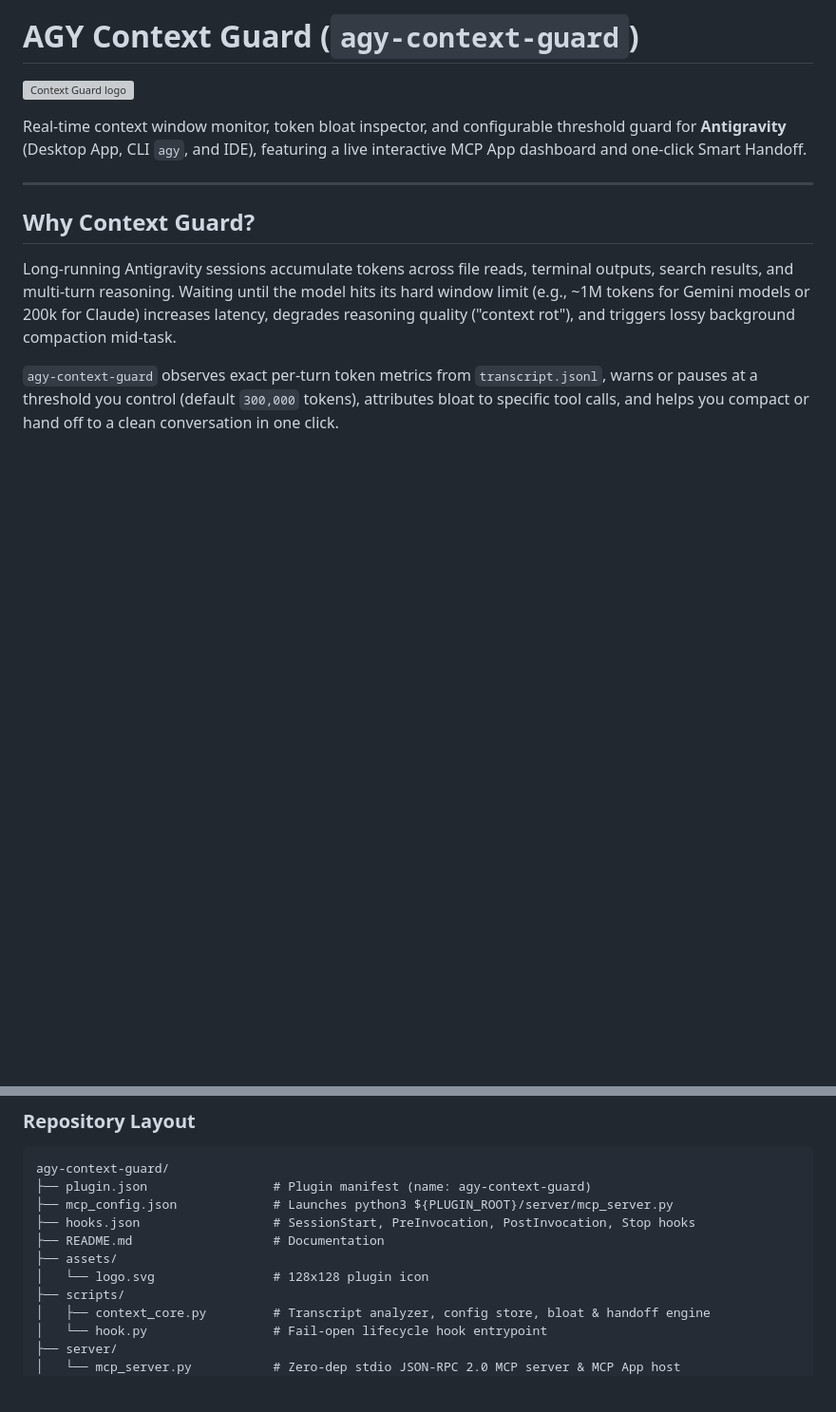
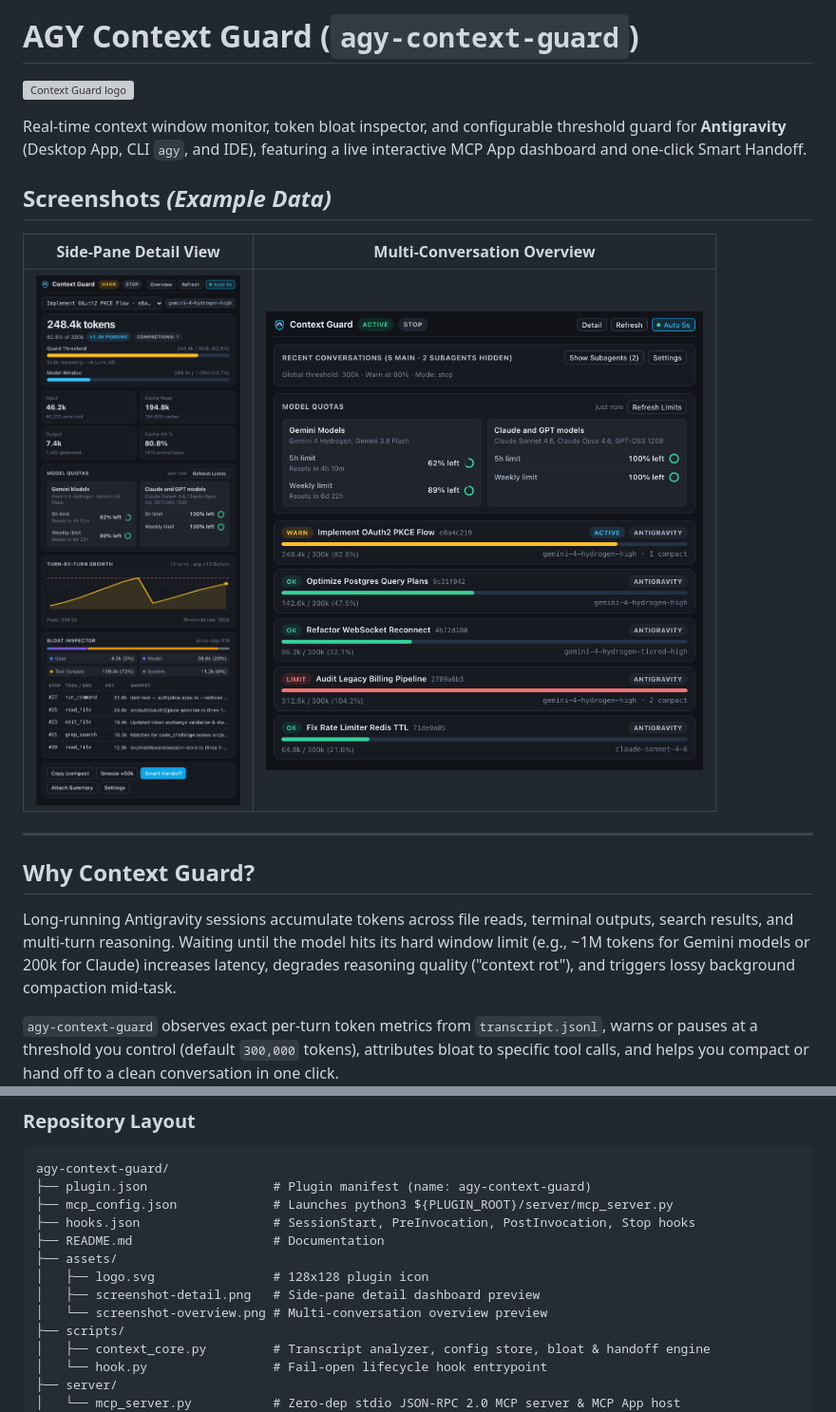
Before and after one commit to tamzidpeace/agy-lens, a Markdown page: README.md, 2 parts joined by grey strips. Shown at 95% size. Rendered like a GitHub page; pictures changed too: assets/screenshot-detail.png (added), assets/screenshot-overview.png (added); blank space fills up the shorter version; grey boxes are pictures that could not be loaded.

Commit message:
feat: add live Antigravity model quotas panel and README screenshots

```diff
--- a/README.md
+++ b/README.md
@@ -5,6 +5,12 @@
 </p>
 
 Real-time context window monitor, token bloat inspector, and configurable threshold guard for **Antigravity** (Desktop App, CLI `agy`, and IDE), featuring a live interactive MCP App dashboard and one-click Smart Handoff.
+
+## Screenshots *(Example Data)*
+
+| Side-Pane Detail View | Multi-Conversation Overview |
+|---|---|
+| <img src="assets/screenshot-detail.png" width="340" alt="Context Guard detail dashboard showing token gauges, turn-by-turn sparkline, bloat inspector, and actions" /> | <img src="assets/screenshot-overview.png" width="460" alt="Context Guard overview listing recent conversations with live token usage bars and compaction counts" /> |
 
 ---
 
@@ -38,7 +44,9 @@ agy-context-guard/
 ├── hooks.json                  # SessionStart, PreInvocation, PostInvocation, Stop hooks
 ├── README.md                   # Documentation
 ├── assets/
-│   └── logo.svg                # 128x128 plugin icon
+│   ├── logo.svg                # 128x128 plugin icon
+│   ├── screenshot-detail.png   # Side-pane detail dashboard preview
+│   └── screenshot-overview.png # Multi-conversation overview preview
 ├── scripts/
 │   ├── context_core.py         # Transcript analyzer, config store, bloat & handoff engine
 │   └── hook.py                 # Fail-open lifecycle hook entrypoint
```
Also changed, not shown: other parts of README.md (+2 -1 lines), skills/context-guard/SKILL.md (+1 -1 lines), 8 other files.
